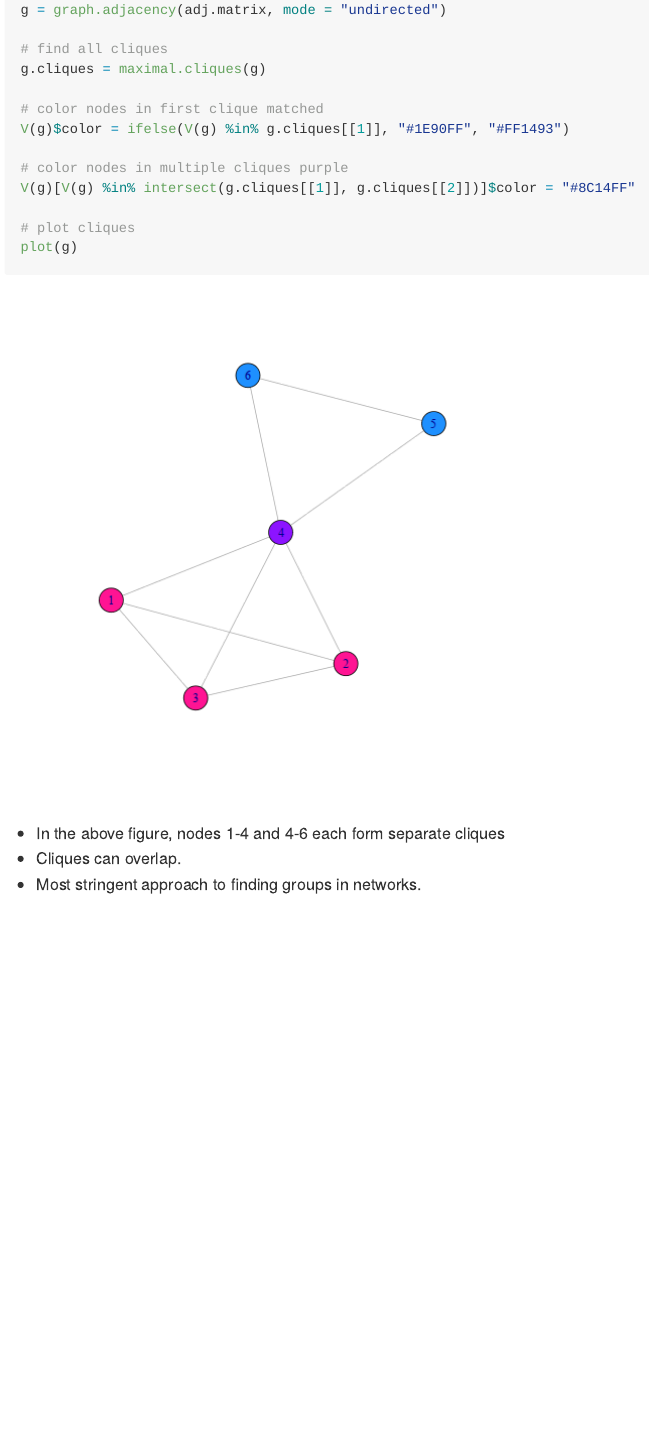
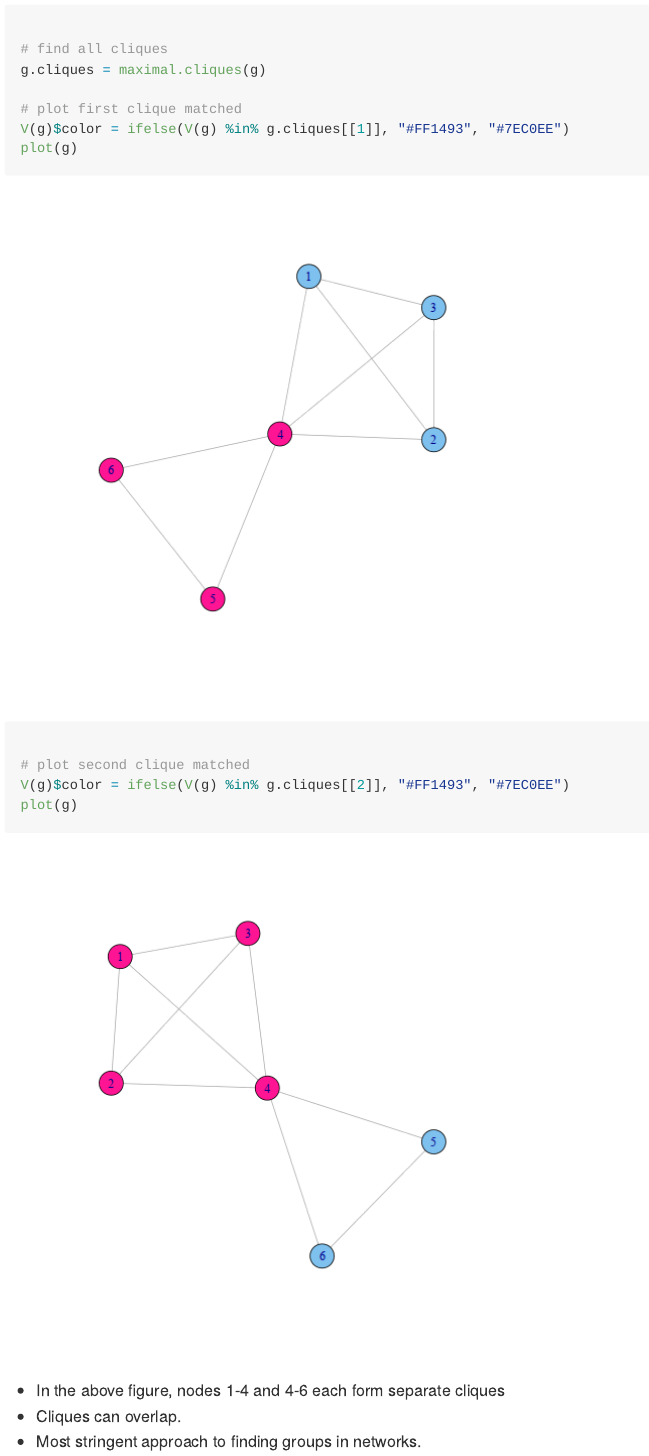
Before and after one commit to khughitt/network-biology-study-group, an R Markdown document (07-mejn-measures-and-metrics-ii/README.rmd): the page in a window 1100 px wide, from 1310 px down before the commit and from 1940 px down after it. The pictures show the output file 07-mejn-measures-and-metrics-ii/README.md that the author committed with the source, drawn offline in the style of GitHub.

Commit message:
Updated plots for clique section

````diff
--- a/07-mejn-measures-and-metrics-ii/README.rmd
+++ b/07-mejn-measures-and-metrics-ii/README.rmd
@@ -46,16 +46,18 @@ adj.matrix
 # convert to graph
 g = graph.adjacency(adj.matrix, mode='undirected')
 
+# plot graph
+plot(g)
+
 # find all cliques
 g.cliques = maximal.cliques(g)
 
-# color nodes in first clique matched
-V(g)$color = ifelse(V(g) %in% g.cliques[[1]], '#1E90FF', '#FF1493')
+# plot first clique matched
+V(g)$color = ifelse(V(g) %in% g.cliques[[1]], '#FF1493', '#7EC0EE')
+plot(g)
 
-# color nodes in multiple cliques purple
-V(g)[V(g) %in% intersect(g.cliques[[1]], g.cliques[[2]])]$color = "#8C14FF"
-
-# plot cliques
+# plot second clique matched
+V(g)$color = ifelse(V(g) %in% g.cliques[[2]], '#FF1493', '#7EC0EE')
 plot(g)
 ```
 
````
Also changed, not shown: 07-mejn-measures-and-metrics-ii/README.md, 07-mejn-measures-and-metrics-ii/figure/clique.png (deleted), 07-mejn-measures-and-metrics-ii/figure/clique1.png (added), 07-mejn-measures-and-metrics-ii/figure/clique2.png (added), 07-mejn-measures-and-metrics-ii/figure/clique3.png (added), 07-mejn-measures-and-metrics-ii/figure/kcores.png.
